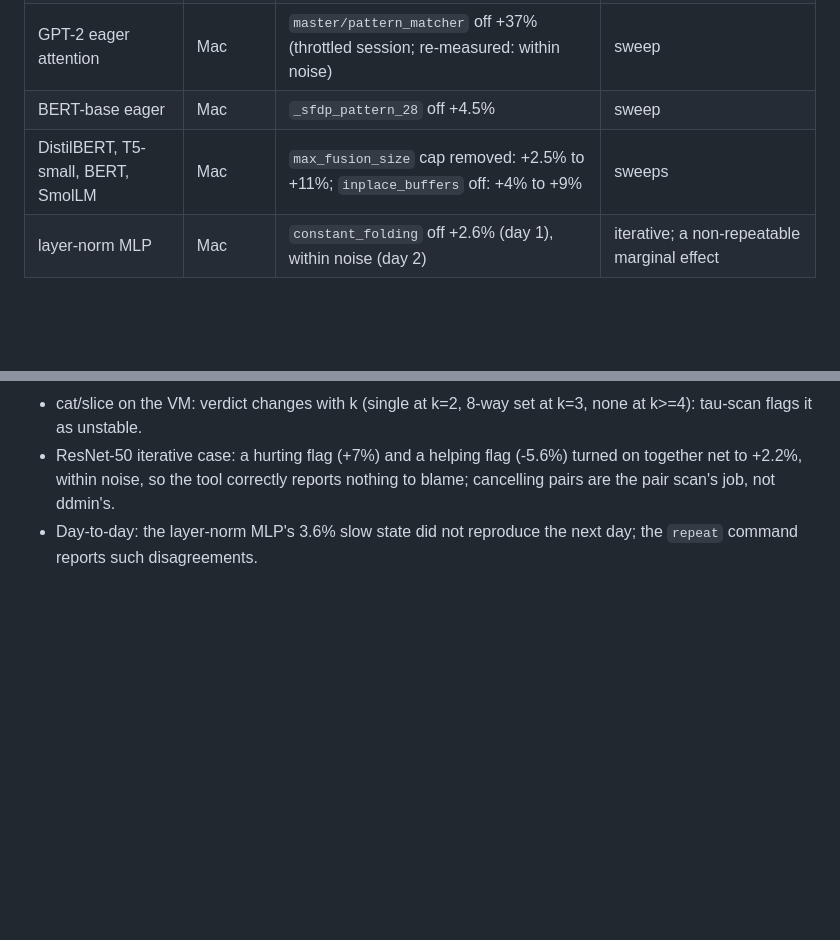
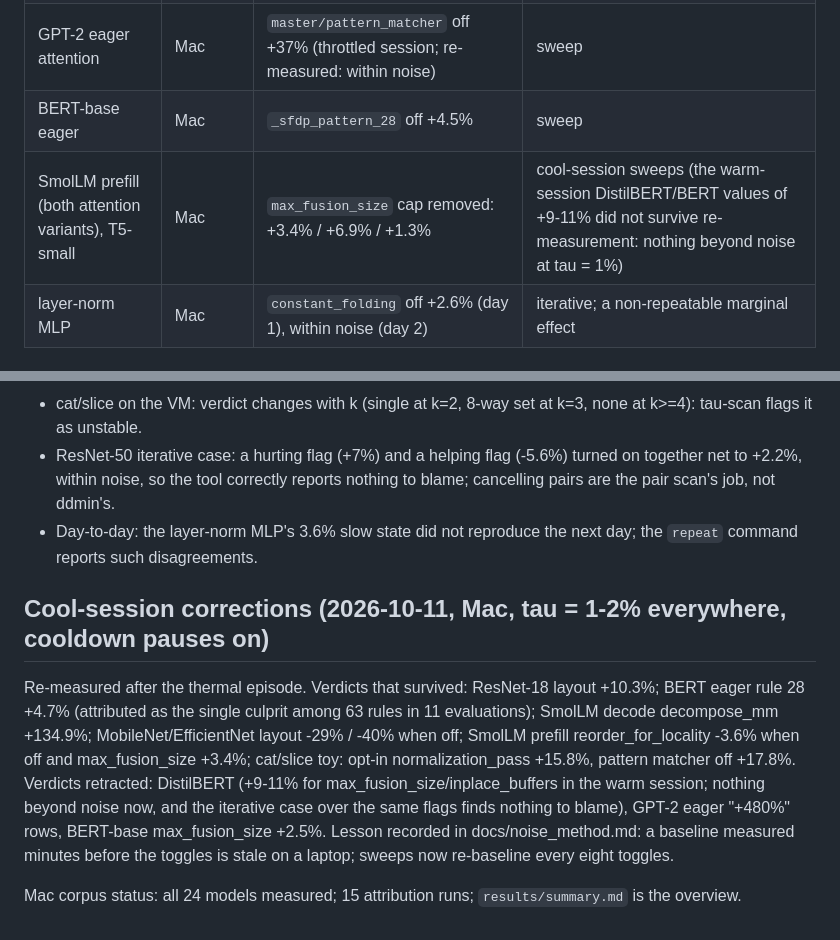
Before and after one commit to ChideraIbe123/Inductor-Rewrite-Blame, a Markdown page: docs/results_notes.md, 2 parts joined by grey strips. GitHub-like rendering; blank space fills up the shorter version.

Commit message:
docs: cool-session corrections and Mac corpus status

```diff
--- a/docs/results_notes.md
+++ b/docs/results_notes.md
@@ -27,7 +27,7 @@ sessions were re-measured with cooldown pauses after a thermal-throttling episod
 | ResNet-18 | Mac, VM | `layout_optimization` lost: +11% / +13% | single culprit among 6 flags; both machines agree |
 | GPT-2 eager attention | Mac | `master/pattern_matcher` off +37% (throttled session; re-measured: within noise) | sweep |
 | BERT-base eager | Mac | `_sfdp_pattern_28` off +4.5% | sweep |
-| DistilBERT, T5-small, BERT, SmolLM | Mac | `max_fusion_size` cap removed: +2.5% to +11%; `inplace_buffers` off: +4% to +9% | sweeps |
+| SmolLM prefill (both attention variants), T5-small | Mac | `max_fusion_size` cap removed: +3.4% / +6.9% / +1.3% | cool-session sweeps (the warm-session DistilBERT/BERT values of +9-11% did not survive re-measurement: nothing beyond noise at tau = 1%) |
 | layer-norm MLP | Mac | `constant_folding` off +2.6% (day 1), within noise (day 2) | iterative; a non-repeatable marginal effect |
 
 ## Same rewrite, opposite sign
@@ -44,3 +44,17 @@ sessions were re-measured with cooldown pauses after a thermal-throttling episod
 * cat/slice on the VM: verdict changes with k (single at k=2, 8-way set at k=3, none at k>=4): tau-scan flags it as unstable.
 * ResNet-50 iterative case: a hurting flag (+7%) and a helping flag (-5.6%) turned on together net to +2.2%, within noise, so the tool correctly reports nothing to blame; cancelling pairs are the pair scan's job, not ddmin's.
 * Day-to-day: the layer-norm MLP's 3.6% slow state did not reproduce the next day; the `repeat` command reports such disagreements.
+
+## Cool-session corrections (2026-10-11, Mac, tau = 1-2% everywhere, cooldown pauses on)
+
+Re-measured after the thermal episode. Verdicts that survived: ResNet-18 layout +10.3%; BERT eager
+rule 28 +4.7% (attributed as the single culprit among 63 rules in 11 evaluations); SmolLM decode
+decompose_mm +134.9%; MobileNet/EfficientNet layout -29% / -40% when off; SmolLM prefill
+reorder_for_locality -3.6% when off and max_fusion_size +3.4%; cat/slice toy: opt-in
+normalization_pass +15.8%, pattern matcher off +17.8%. Verdicts retracted: DistilBERT (+9-11%
+for max_fusion_size/inplace_buffers in the warm session; nothing beyond noise now, and the
+iterative case over the same flags finds nothing to blame), GPT-2 eager "+480%" rows, BERT-base
+max_fusion_size +2.5%. Lesson recorded in docs/noise_method.md: a baseline measured minutes
+before the toggles is stale on a laptop; sweeps now re-baseline every eight toggles.
+
+Mac corpus status: all 24 models measured; 15 attribution runs; `results/summary.md` is the overview.
```
